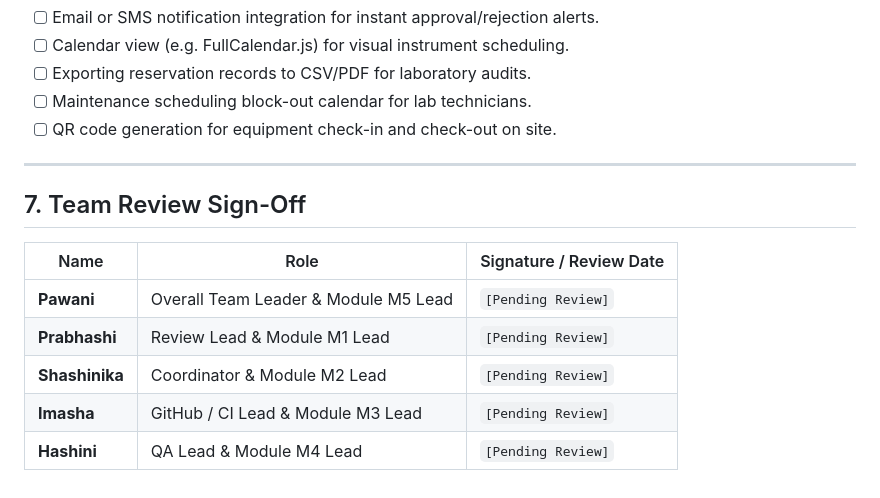
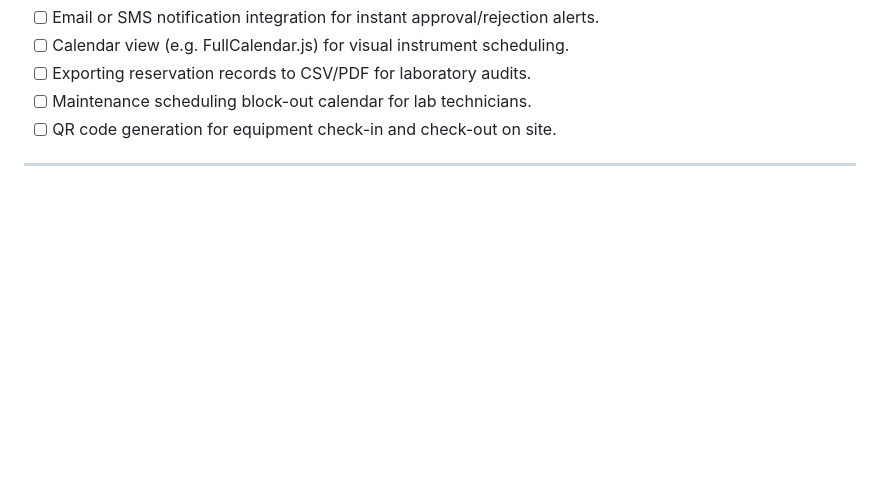
Before and after one commit to Lab-Equipment-Booking-Team/lab-equipment-booking-system, a Markdown page: RETROSPECTIVE.md, the part around the change. Drawn GitHub-style; blank space fills up the shorter version.

Commit message:
Remove team review sign-off section
Removed team review sign-off section from the retrospective document.

```diff
--- a/RETROSPECTIVE.md
+++ b/RETROSPECTIVE.md
@@ -81,13 +81,3 @@
 - [ ] QR code generation for equipment check-in and check-out on site.
 
 ---
-
-## 7. Team Review Sign-Off
-
-| Name | Role | Signature / Review Date |
-|---|---|---|
-| **Pawani** | Overall Team Leader & Module M5 Lead | `[Pending Review]` |
-| **Prabhashi** | Review Lead & Module M1 Lead | `[Pending Review]` |
-| **Shashinika** | Coordinator & Module M2 Lead | `[Pending Review]` |
-| **Imasha** | GitHub / CI Lead & Module M3 Lead | `[Pending Review]` |
-| **Hashini** | QA Lead & Module M4 Lead | `[Pending Review]` |
```
